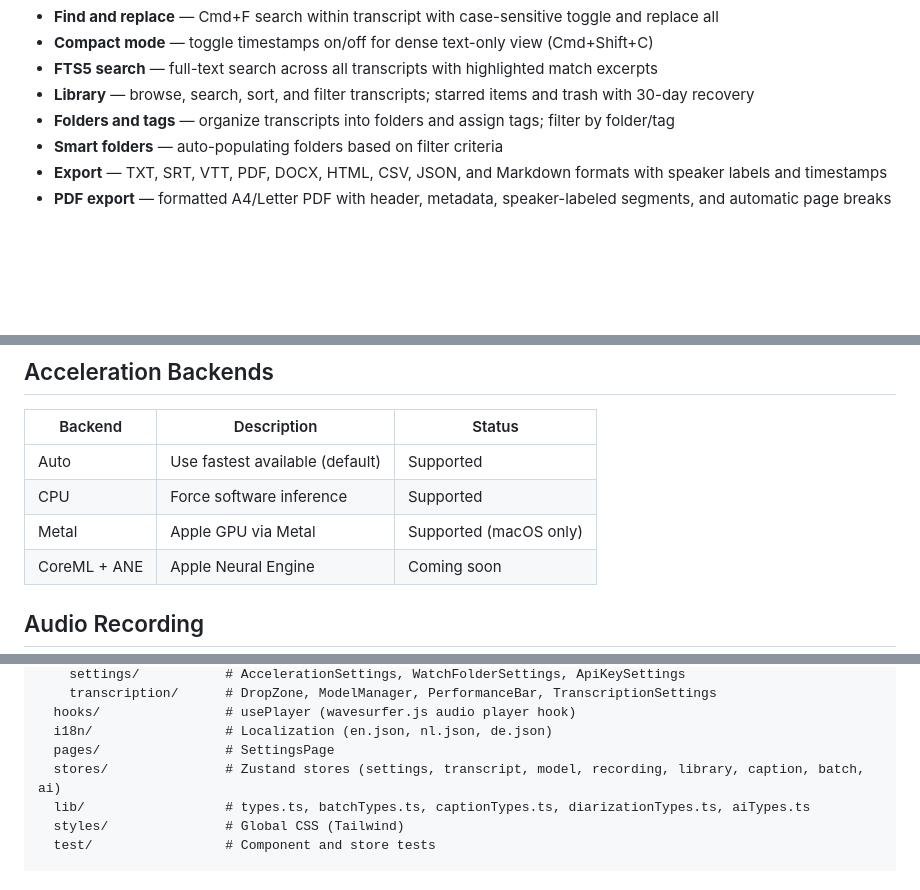
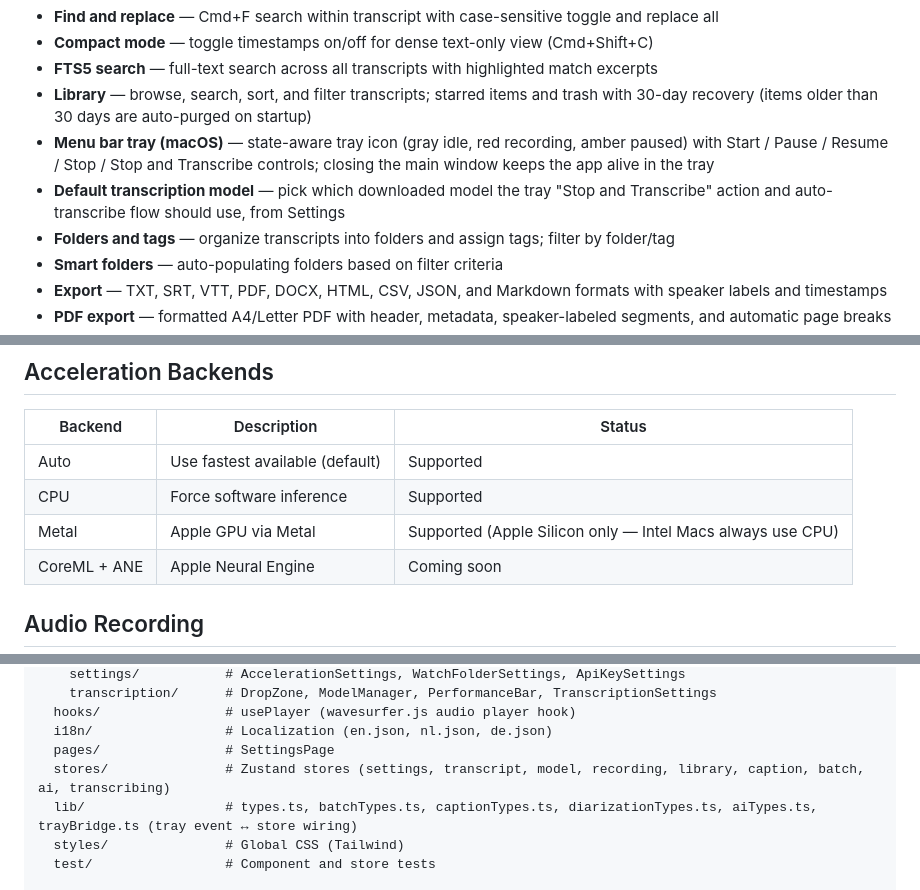
Before and after one commit to Muminur/m, a Markdown page: README.md, 3 parts joined by grey strips. GitHub-like rendering; blank space fills up the shorter version.

Commit message:
docs(readme): document tray, default-model selector, trash auto-purge
Reflects the recent batch of features in user-visible docs:
  - Menu bar tray (macOS) with state-aware icon and Stop/Pause/Resume/
    Stop-and-Transcribe controls; close-to-tray behavior
  - Default Transcription Model selector in Settings (drives tray
    Stop-and-Transcribe and auto-transcribe flow)
  - Trash 30-day window now actively enforced via startup purge
  - Clarify Metal acceleration is Apple Silicon only — Intel Macs
    always use CPU (Metal on Intel produces NaN beam-search output)
  - Project structure: add tray.rs, trayBridge.ts, transcribingStore

```diff
--- a/README.md
+++ b/README.md
@@ -44,7 +44,9 @@ Run `WhisperDesk_*_x64-setup.exe` from the [latest release](https://github.com/M
 - **Find and replace** — Cmd+F search within transcript with case-sensitive toggle and replace all
 - **Compact mode** — toggle timestamps on/off for dense text-only view (Cmd+Shift+C)
 - **FTS5 search** — full-text search across all transcripts with highlighted match excerpts
-- **Library** — browse, search, sort, and filter transcripts; starred items and trash with 30-day recovery
+- **Library** — browse, search, sort, and filter transcripts; starred items and trash with 30-day recovery (items older than 30 days are auto-purged on startup)
+- **Menu bar tray (macOS)** — state-aware tray icon (gray idle, red recording, amber paused) with Start / Pause / Resume / Stop / Stop and Transcribe controls; closing the main window keeps the app alive in the tray
+- **Default transcription model** — pick which downloaded model the tray "Stop and Transcribe" action and auto-transcribe flow should use, from Settings
 - **Folders and tags** — organize transcripts into folders and assign tags; filter by folder/tag
 - **Smart folders** — auto-populating folders based on filter criteria
 - **Export** — TXT, SRT, VTT, PDF, DOCX, HTML, CSV, JSON, and Markdown formats with speaker labels and timestamps
@@ -162,7 +164,7 @@ Migrations live in `src-tauri/migrations/` and run automatically on startup:
 |---------|-------------|--------|
 | Auto | Use fastest available (default) | Supported |
 | CPU | Force software inference | Supported |
-| Metal | Apple GPU via Metal | Supported (macOS only) |
+| Metal | Apple GPU via Metal | Supported (Apple Silicon only — Intel Macs always use CPU) |
 | CoreML + ANE | Apple Neural Engine | Coming soon |
 
 ## Audio Recording
@@ -206,8 +208,8 @@ src/                    # React frontend
   hooks/                # usePlayer (wavesurfer.js audio player hook)
   i18n/                 # Localization (en.json, nl.json, de.json)
   pages/                # SettingsPage
-  stores/               # Zustand stores (settings, transcript, model, recording, library, caption, batch, ai)
-  lib/                  # types.ts, batchTypes.ts, captionTypes.ts, diarizationTypes.ts, aiTypes.ts
+  stores/               # Zustand stores (settings, transcript, model, recording, library, caption, batch, ai, transcribing)
+  lib/                  # types.ts, batchTypes.ts, captionTypes.ts, diarizationTypes.ts, aiTypes.ts, trayBridge.ts (tray event ↔ store wiring)
   styles/               # Global CSS (Tailwind)
   test/                 # Component and store tests
 
```
Also changed, not shown: other parts of README.md (+1 -0 lines).
